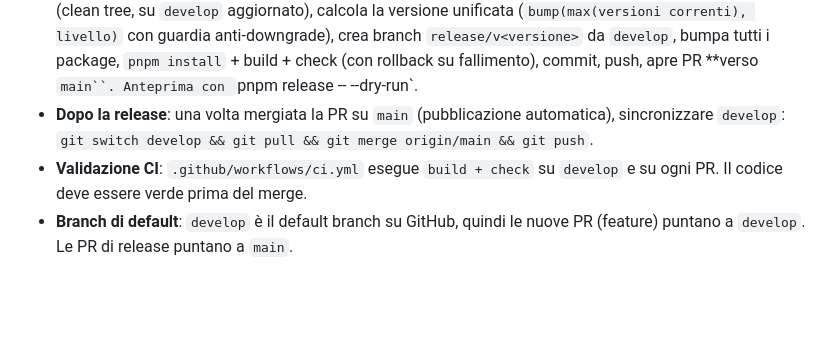
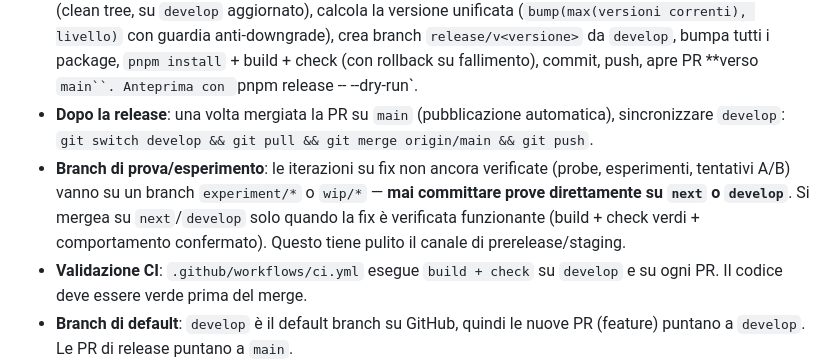
Before and after one commit to ovidius72/agent-planner, a Markdown page: AGENTS.md, the part around the change. Drawn GitHub-style; blank space fills up the shorter version.

Commit message:
docs(AGENTS): trial/experiment branches must not pollute next/develop
Add §12 sub-rule: iterations on unverified fixes (probes, experiments, A/B
attempts) go on an experiment/* or wip/* branch — never commit trials directly
to next/develop. Merge only once the fix is verified working (build+check green
+ confirmed behavior). Keeps the prerelease/staging channel clean.

```diff
--- a/AGENTS.md
+++ b/AGENTS.md
@@ -156,6 +156,7 @@ Regole operative:
 - **Versioning unificato**: tutti i 5 package (`@agent-plan/core`, `@agent-plan/mcp`, `@agent-plan/server`, `agent-plan`, `@agent-plan/pi-adapter`) condividono **una sola versione** per release. Il bump è deliberato e manuale, eseguito dallo script `pnpm release`.
 - **Script `release`**: `pnpm release [-- patch|minor|major|X.Y.Z]` (default `patch`) fa tutto — verifica pre-flight (clean tree, su `develop` aggiornato), calcola la versione unificata (`bump(max(versioni correnti), livello)` con guardia anti-downgrade), crea branch `release/v<versione>` da `develop`, bumpa tutti i package, `pnpm install` + build + check (con rollback su fallimento), commit, push, apre PR **verso `main``. Anteprima con `pnpm release -- --dry-run`.
 - **Dopo la release**: una volta mergiata la PR su `main` (pubblicazione automatica), sincronizzare `develop`: `git switch develop && git pull && git merge origin/main && git push`.
+- **Branch di prova/esperimento**: le iterazioni su fix non ancora verificate (probe, esperimenti, tentativi A/B) vanno su un branch `experiment/*` o `wip/*` — **mai committare prove direttamente su `next` o `develop`**. Si mergea su `next`/`develop` solo quando la fix è verificata funzionante (build + check verdi + comportamento confermato). Questo tiene pulito il canale di prerelease/staging.
 - **Validazione CI**: `.github/workflows/ci.yml` esegue `build + check` su `develop` e su ogni PR. Il codice deve essere verde prima del merge.
 - **Branch di default**: `develop` è il default branch su GitHub, quindi le nuove PR (feature) puntano a `develop`. Le PR di release puntano a `main`.
 
```
